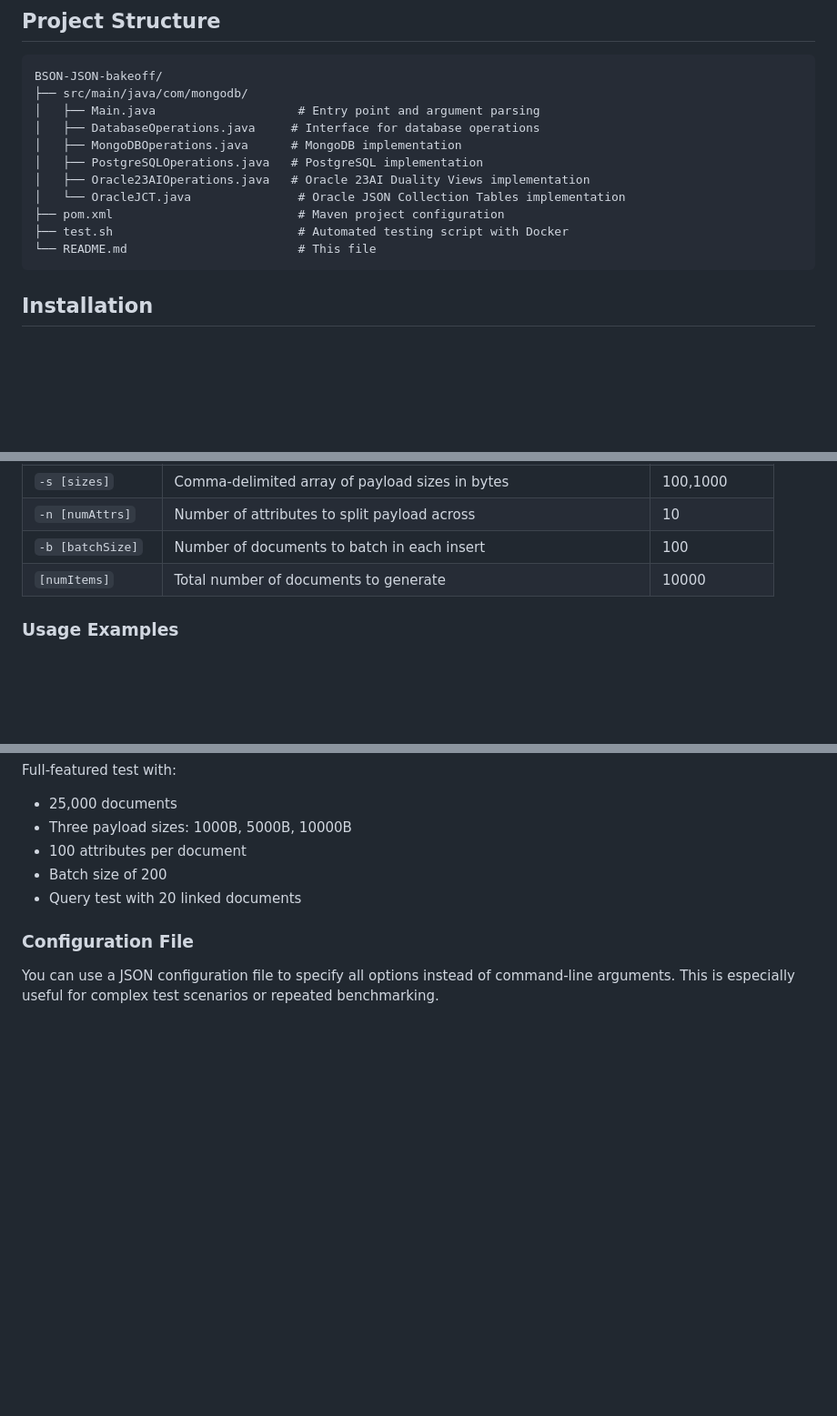
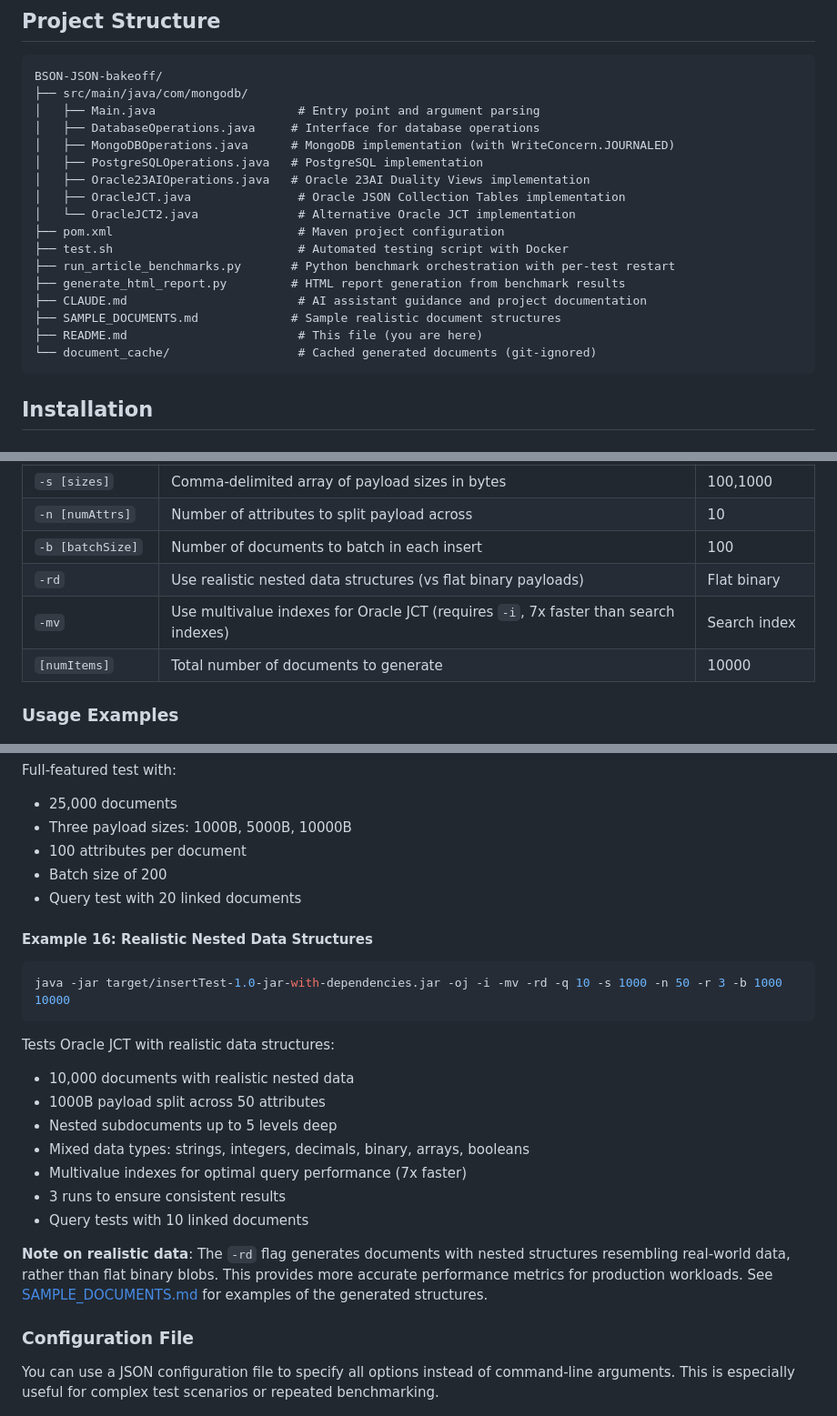
Before and after one commit to rhoulihan/BSON-JSON-bakeoff, a Markdown page: README.md, 3 parts joined by grey strips. Shown at 91% size. GitHub-like rendering; blank space fills up the shorter version.

````diff
--- a/README.md
+++ b/README.md
@@ -48,13 +48,19 @@ BSON-JSON-bakeoff/
 ├── src/main/java/com/mongodb/
 │   ├── Main.java                    # Entry point and argument parsing
 │   ├── DatabaseOperations.java     # Interface for database operations
-│   ├── MongoDBOperations.java      # MongoDB implementation
+│   ├── MongoDBOperations.java      # MongoDB implementation (with WriteConcern.JOURNALED)
 │   ├── PostgreSQLOperations.java   # PostgreSQL implementation
 │   ├── Oracle23AIOperations.java   # Oracle 23AI Duality Views implementation
-│   └── OracleJCT.java               # Oracle JSON Collection Tables implementation
+│   ├── OracleJCT.java               # Oracle JSON Collection Tables implementation
+│   └── OracleJCT2.java              # Alternative Oracle JCT implementation
 ├── pom.xml                          # Maven project configuration
 ├── test.sh                          # Automated testing script with Docker
-└── README.md                        # This file
+├── run_article_benchmarks.py       # Python benchmark orchestration with per-test restart
+├── generate_html_report.py         # HTML report generation from benchmark results
+├── CLAUDE.md                        # AI assistant guidance and project documentation
+├── SAMPLE_DOCUMENTS.md             # Sample realistic document structures
+├── README.md                        # This file (you are here)
+└── document_cache/                  # Cached generated documents (git-ignored)
 ```
 
 ## Installation
@@ -130,6 +136,8 @@ java -jar target/insertTest-1.0-jar-with-dependencies.jar [OPTIONS] [numItems]
 | `-s [sizes]` | Comma-delimited array of payload sizes in bytes | 100,1000 |
 | `-n [numAttrs]` | Number of attributes to split payload across | 10 |
 | `-b [batchSize]` | Number of documents to batch in each insert | 100 |
+| `-rd` | Use realistic nested data structures (vs flat binary payloads) | Flat binary |
+| `-mv` | Use multivalue indexes for Oracle JCT (requires `-i`, 7x faster than search indexes) | Search index |
 | `[numItems]` | Total number of documents to generate | 10000 |
 
 ### Usage Examples
@@ -244,6 +252,21 @@ Full-featured test with:
 - 100 attributes per document
 - Batch size of 200
 - Query test with 20 linked documents
+
+#### Example 16: Realistic Nested Data Structures
+```bash
+java -jar target/insertTest-1.0-jar-with-dependencies.jar -oj -i -mv -rd -q 10 -s 1000 -n 50 -r 3 -b 1000 10000
+```
+Tests Oracle JCT with realistic data structures:
+- 10,000 documents with realistic nested data
+- 1000B payload split across 50 attributes
+- Nested subdocuments up to 5 levels deep
+- Mixed data types: strings, integers, decimals, binary, arrays, booleans
+- Multivalue indexes for optimal query performance (7x faster)
+- 3 runs to ensure consistent results
+- Query tests with 10 linked documents
+
+**Note on realistic data**: The `-rd` flag generates documents with nested structures resembling real-world data, rather than flat binary blobs. This provides more accurate performance metrics for production workloads. See [SAMPLE_DOCUMENTS.md](SAMPLE_DOCUMENTS.md) for examples of the generated structures.
 
 ### Configuration File
 
````
Also changed, not shown: other parts of README.md (+108 -28 lines).
